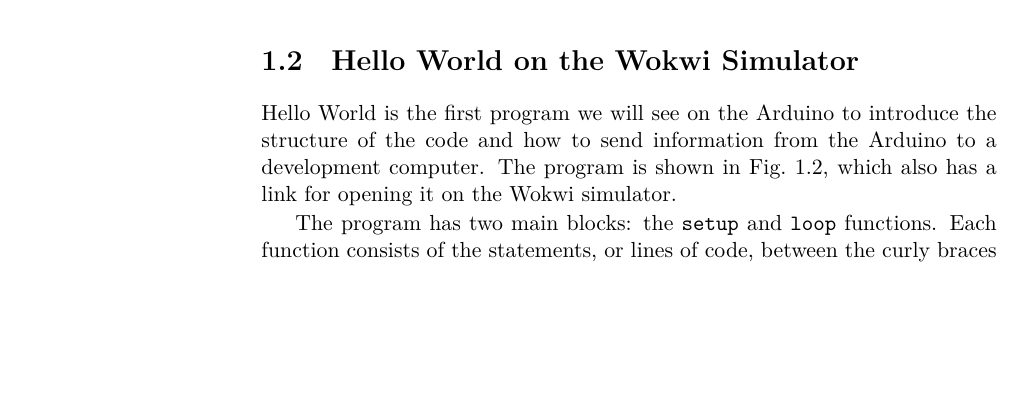
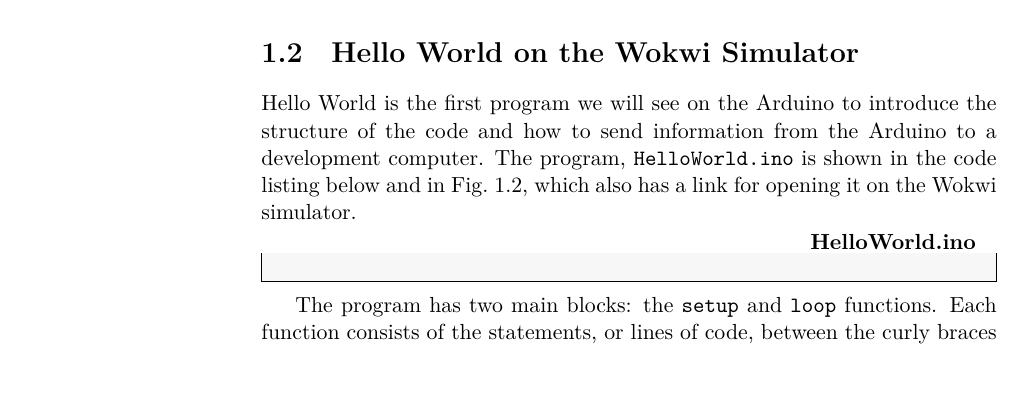
Before and after one commit to dimasad/arduino-book, a LaTeX book (main.tex, which reads getting-started.tex): part of page 6 of 15, cut so that both start at the same text, the shorter picture padded with empty space. Compiled offline with XeLaTeX.

Commit message:
Added code listing and updated screenshot.

```diff
--- a/getting-started.tex
+++ b/getting-started.tex
@@ -83,7 +83,9 @@
 \section{Hello World on the Wokwi Simulator}
 
 Hello World is the first program we will see on the Arduino to introduce the structure of the code and how to send information from the Arduino to a development computer.
-The program is shown in Fig.~\ref{fig:wokwi-hello}, which also has a \href{https://wokwi.com/projects/420387835399008257}{link for opening it on the Wokwi simulator}.
+The program, \texttt{HelloWorld.ino} is shown in the code listing below and in Fig.~\ref{fig:wokwi-hello}, which also has a \href{https://wokwi.com/projects/420387835399008257}{link for opening it on the Wokwi simulator}.
+
+\inofile{HelloWorld.ino}
 
 \begin{figure}[b]
   \begin{wide}
--- a/main.tex
+++ b/main.tex
@@ -339,6 +339,10 @@
 \setcounter{bottomnumber}{2}
 \setcounter{totalnumber}{4}
 
+
+%% Document markup
+\newcommand{\pending}[1]{\textbf{\emph{Pending:} #1}} % Stuff that needs done
+
 \begin{document}
 
 \input{titlepage.tex}
```
Also changed, not shown: img/wokwi-hello.png, getting-started.tex (1 more changed lines), 1 other file.
